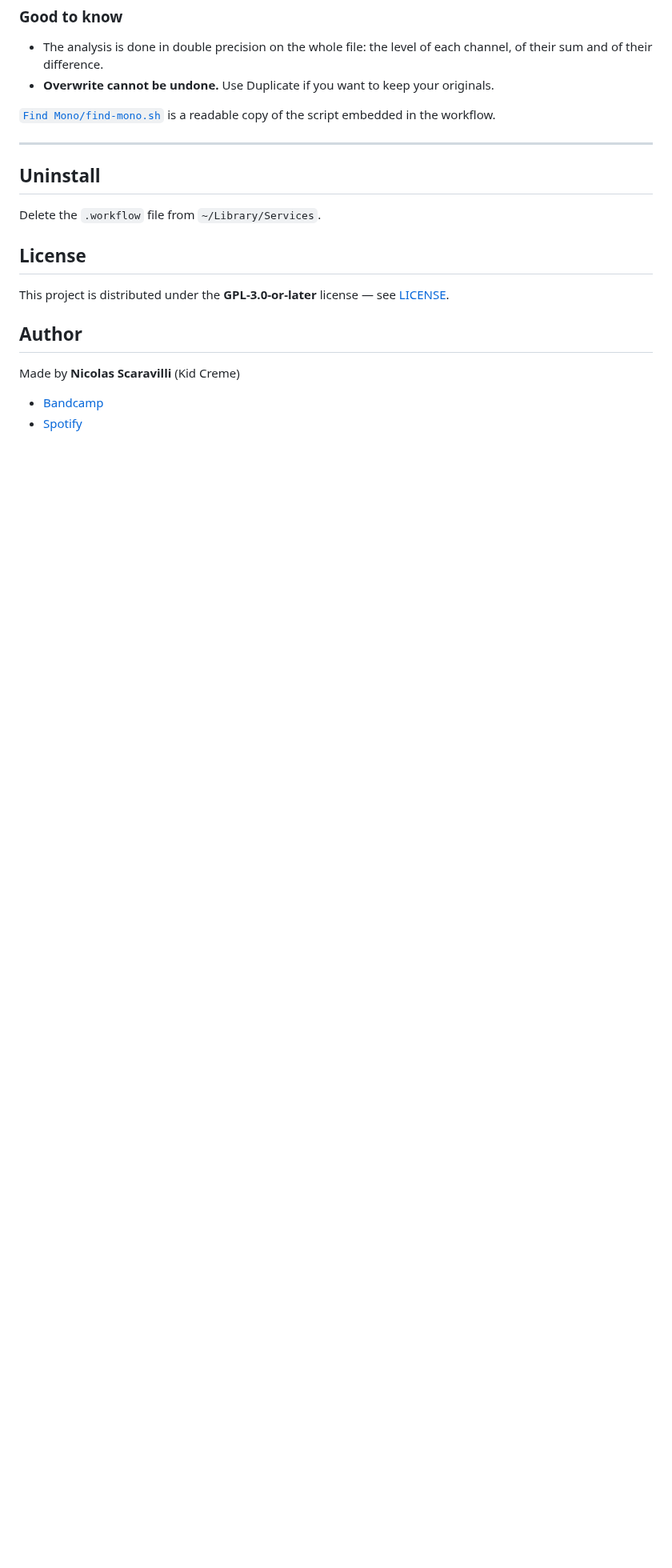
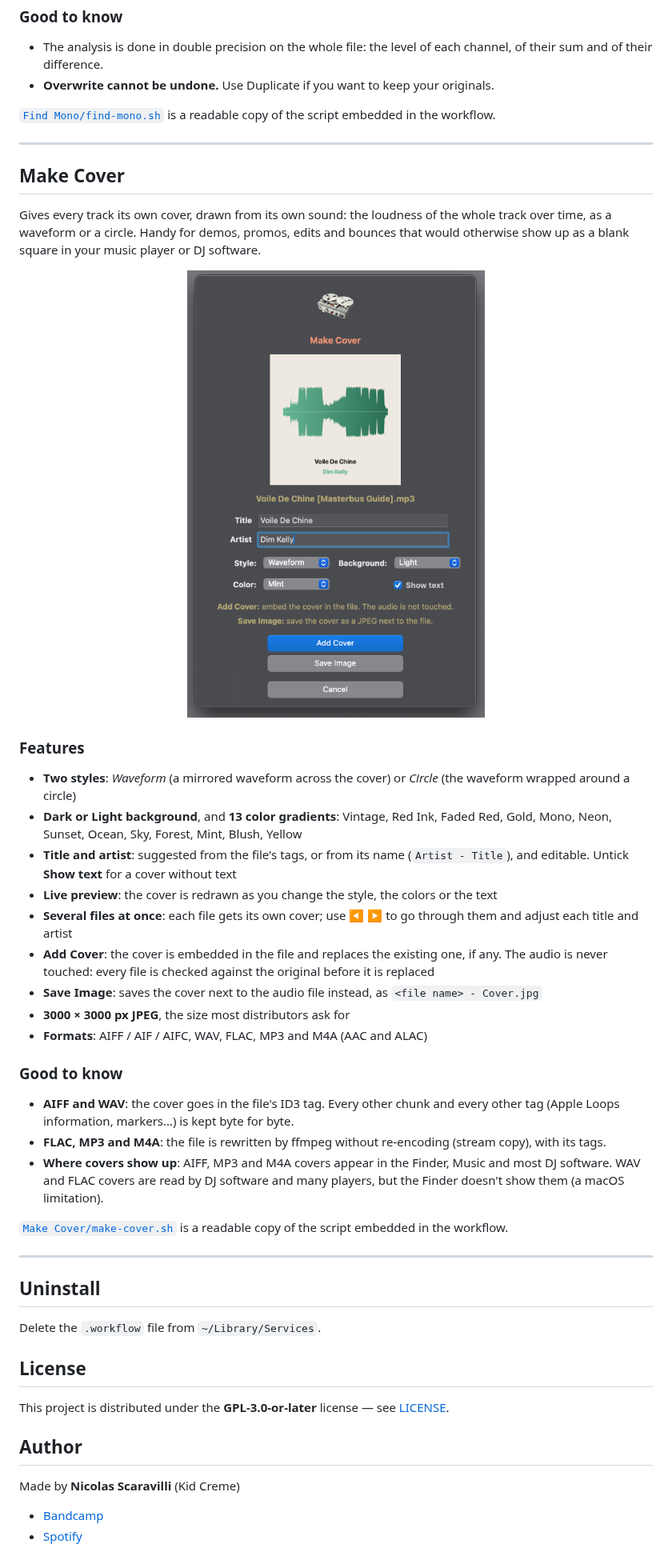
Before and after one commit to Creme74/Audio-Quick-Actions, a Markdown page: README.md, the part around one of its changes. Shown at 80% size. GitHub-like rendering; pictures changed too: Docs/make-cover-screenshot.png (added); blank space fills up the shorter version.

Commit message:
Add Make Cover; note macOS file access prompts in the README
Make Cover draws a cover from the waveform of each track (Waveform or
Circle style, dark or light background, 13 colors, editable title and
artist) and embeds it in AIFF, WAV, FLAC, MP3 and M4A files without
touching the audio, or saves it as a JPEG.

Co-Authored-By: Claude Opus 5.5 <noreply@anthropic.com>
Claude-Session: https://claude.ai/code/session_01A3ELyuDAraNKCuGmHXWP3E

```diff
--- a/README.md
+++ b/README.md
@@ -185,6 +190,36 @@ Sample packs and old projects are full of stereo files that are really mono: twi
 
 ---
 
+## Make Cover
+
+Gives every track its own cover, drawn from its own sound: the loudness of the whole track over time, as a waveform or a circle. Handy for demos, promos, edits and bounces that would otherwise show up as a blank square in your music player or DJ software.
+
+<p align="center">
+  <img src="Docs/make-cover-screenshot.png" width="420" alt="Make Cover window">
+</p>
+
+### Features
+
+- **Two styles**: *Waveform* (a mirrored waveform across the cover) or *Circle* (the waveform wrapped around a circle)
+- **Dark or Light background**, and **13 color gradients**: Vintage, Red Ink, Faded Red, Gold, Mono, Neon, Sunset, Ocean, Sky, Forest, Mint, Blush, Yellow
+- **Title and artist**: suggested from the file's tags, or from its name (`Artist - Title`), and editable. Untick **Show text** for a cover without text
+- **Live preview**: the cover is redrawn as you change the style, the colors or the text
+- **Several files at once**: each file gets its own cover; use ◀ ▶ to go through them and adjust each title and artist
+- **Add Cover**: the cover is embedded in the file and replaces the existing one, if any. The audio is never touched: every file is checked against the original before it is replaced
+- **Save Image**: saves the cover next to the audio file instead, as `<file name> - Cover.jpg`
+- **3000 × 3000 px JPEG**, the size most distributors ask for
+- **Formats**: AIFF / AIF / AIFC, WAV, FLAC, MP3 and M4A (AAC and ALAC)
+
+### Good to know
+
+- **AIFF and WAV**: the cover goes in the file's ID3 tag. Every other chunk and every other tag (Apple Loops information, markers…) is kept byte for byte.
+- **FLAC, MP3 and M4A**: the file is rewritten by ffmpeg without re-encoding (stream copy), with its tags.
+- **Where covers show up**: AIFF, MP3 and M4A covers appear in the Finder, Music and most DJ software. WAV and FLAC covers are read by DJ software and many players, but the Finder doesn't show them (a macOS limitation).
+
+[`Make Cover/make-cover.sh`](Make%20Cover/make-cover.sh) is a readable copy of the script embedded in the workflow.
+
+---
+
 ## Uninstall
 
 Delete the `.workflow` file from `~/Library/Services`.
```
Also changed, not shown: other parts of README.md (+5 -0 lines), 4 other files.
